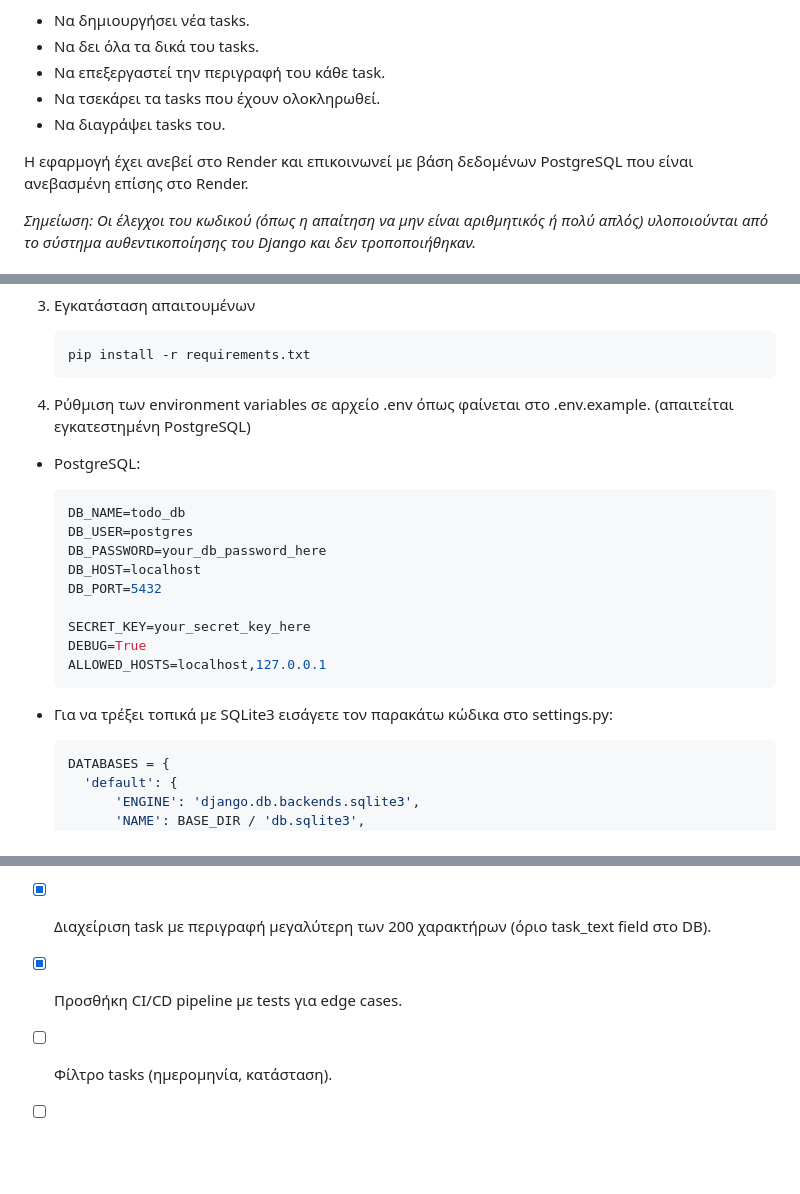
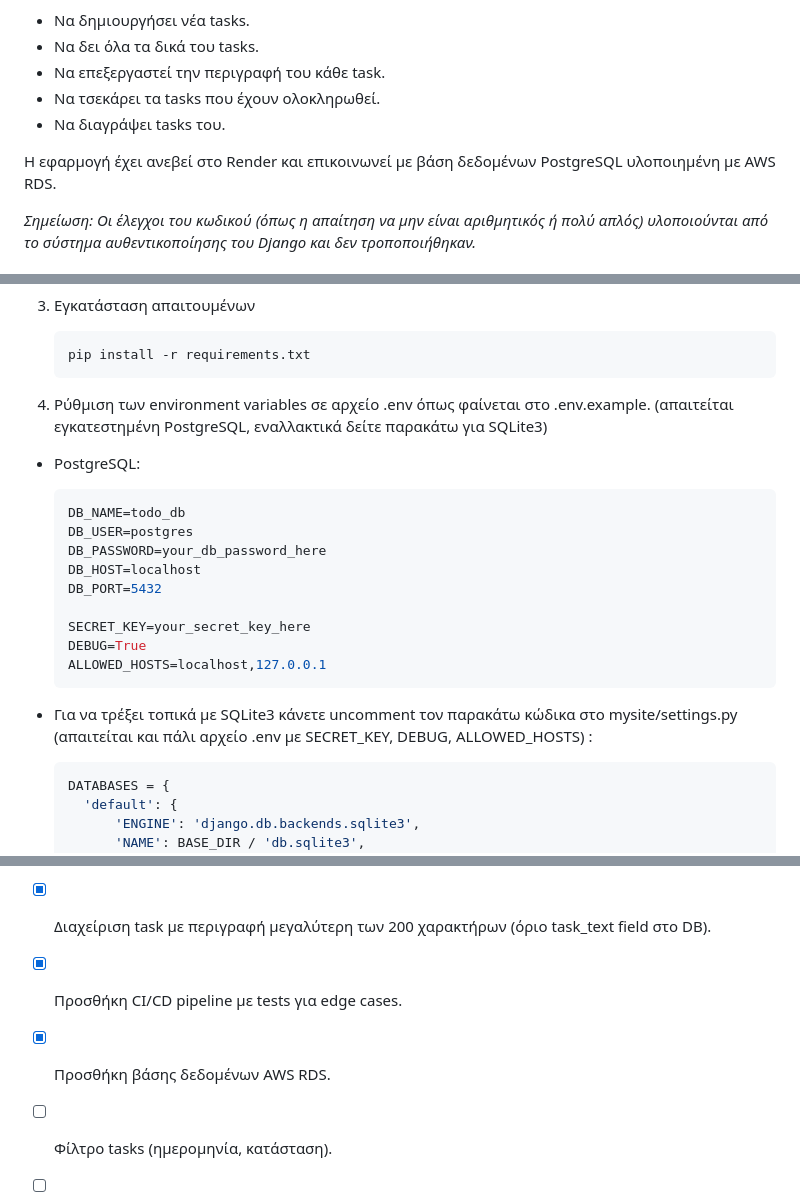
Before and after one commit to BlackBaron94/Todo-Django-App, a Markdown page: README.md, 3 parts joined by grey strips. Rendered like a GitHub page; blank space fills up the shorter version.

````diff
--- a/README.md
+++ b/README.md
@@ -36,7 +36,7 @@
 * Να τσεκάρει τα tasks που έχουν ολοκληρωθεί.
 * Να διαγράψει tasks του.
 
-Η εφαρμογή έχει ανεβεί στο Render και επικοινωνεί με βάση δεδομένων PostgreSQL που είναι ανεβασμένη επίσης στο Render.
+Η εφαρμογή έχει ανεβεί στο Render και επικοινωνεί με βάση δεδομένων PostgreSQL υλοποιημένη με AWS RDS.
 
 *Σημείωση: Οι έλεγχοι του κωδικού (όπως η απαίτηση να μην είναι αριθμητικός ή πολύ απλός) υλοποιούνται από το σύστημα αυθεντικοποίησης του Django και δεν τροποποιήθηκαν.*
 
@@ -153,7 +155,7 @@
    pip install -r requirements.txt
    ```
 
-4. Ρύθμιση των environment variables σε αρχείο .env όπως φαίνεται στο .env.example. (απαιτείται εγκατεστημένη PostgreSQL)
+4. Ρύθμιση των environment variables σε αρχείο .env όπως φαίνεται στο .env.example. (απαιτείται εγκατεστημένη PostgreSQL, εναλλακτικά δείτε παρακάτω για SQLite3)
 - PostgreSQL:
    ```sh
    DB_NAME=todo_db
@@ -167,7 +169,7 @@
    ALLOWED_HOSTS=localhost,127.0.0.1
    ```
 
-- Για να τρέξει τοπικά με SQLite3 εισάγετε τον παρακάτω κώδικα στο settings.py:
+- Για να τρέξει τοπικά με SQLite3 κάνετε uncomment τον παρακάτω κώδικα στο mysite/settings.py (απαιτείται και πάλι αρχείο .env με SECRET_KEY, DEBUG, ALLOWED_HOSTS) :
   ```python
   DATABASES = {
     'default': {
@@ -265,6 +267,7 @@
 - [X] Προσθήκη authentication.
 - [X] Διαχείριση task με περιγραφή μεγαλύτερη των 200 χαρακτήρων (όριο task_text field στο DB).
 - [X] Προσθήκη CI/CD pipeline με tests για edge cases.
+- [X] Προσθήκη βάσης δεδομένων AWS RDS.
 - [ ] Φίλτρο tasks (ημερομηνία, κατάσταση).
 - [ ] Ταξινόμηση tasks (ημερομηνία, κατάσταση).
 - [ ] Προσθήκη deadlines για tasks και νέας κατάστασης task (failed to meet deadline).
````
Also changed, not shown: other parts of README.md (+2 -0 lines).
